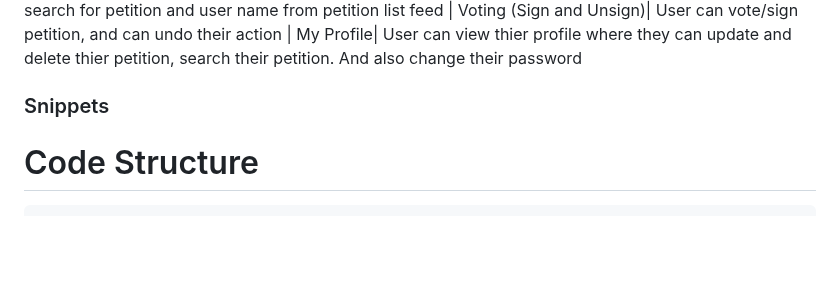
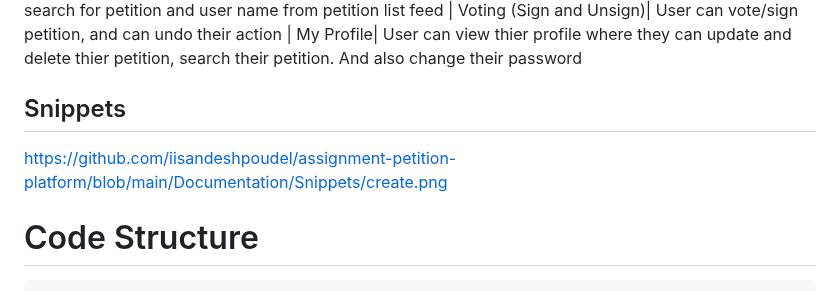
Before and after one commit to iisandeshpoudel/assignment-petition-platform, a Markdown page: Documentation/My Thought Process.md, the part around the change. Drawn GitHub-style; blank space fills up the shorter version.

````diff
--- a/Documentation/My Thought Process.md
+++ b/Documentation/My Thought Process.md
@@ -16,8 +16,8 @@ Since this is a demo project, I decide to keep Sign up only with username and pa
 | Voting (Sign and Unsign)| User can vote/sign petition, and can undo their action
 | My Profile| User can view thier profile where they can update and delete thier petition, search their petition. And also change their password
 
-### Snippets
-
+## Snippets
+https://github.com/iisandeshpoudel/assignment-petition-platform/blob/main/Documentation/Snippets/create.png
 
 # Code Structure
 ```
````
